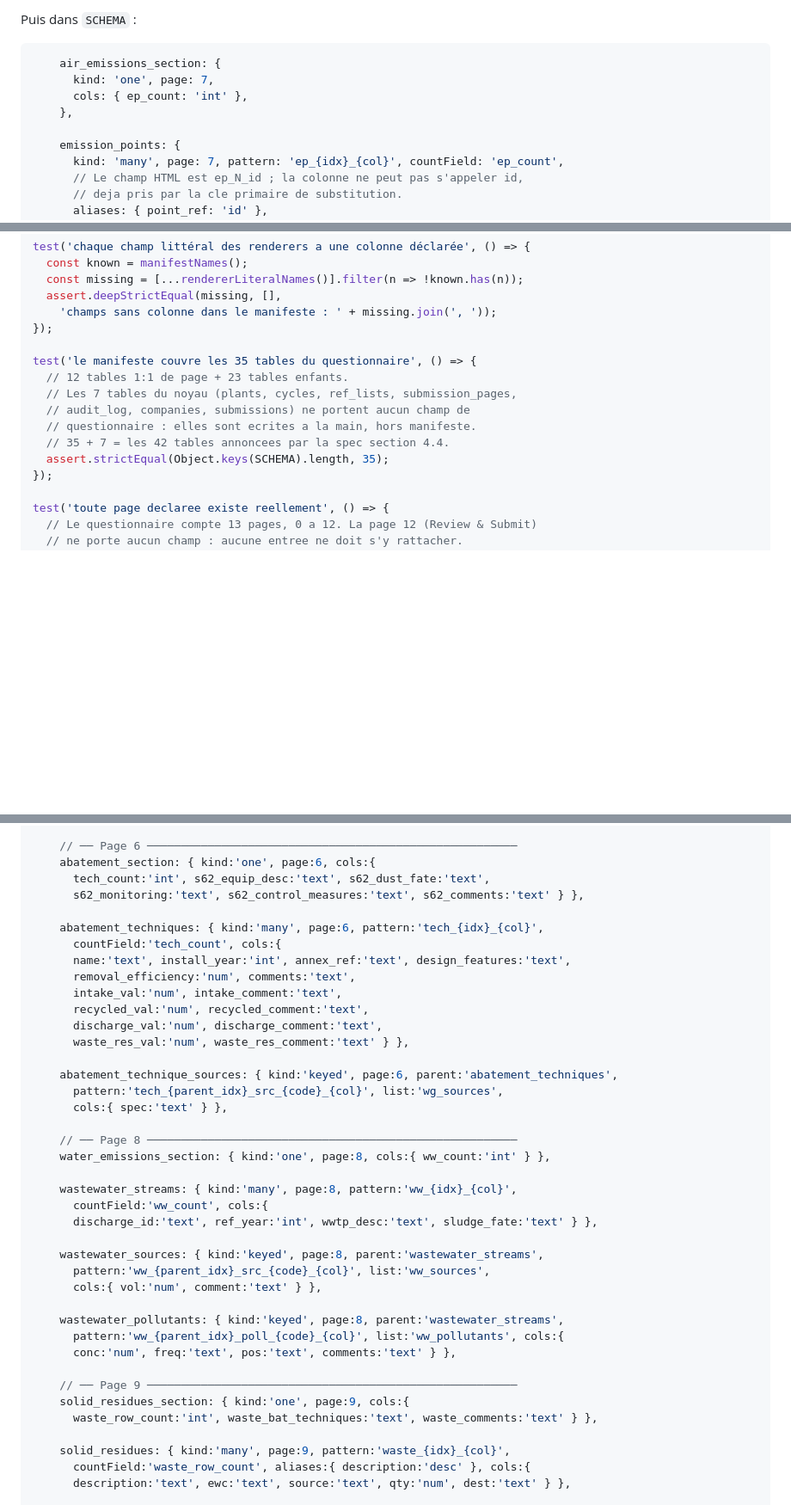
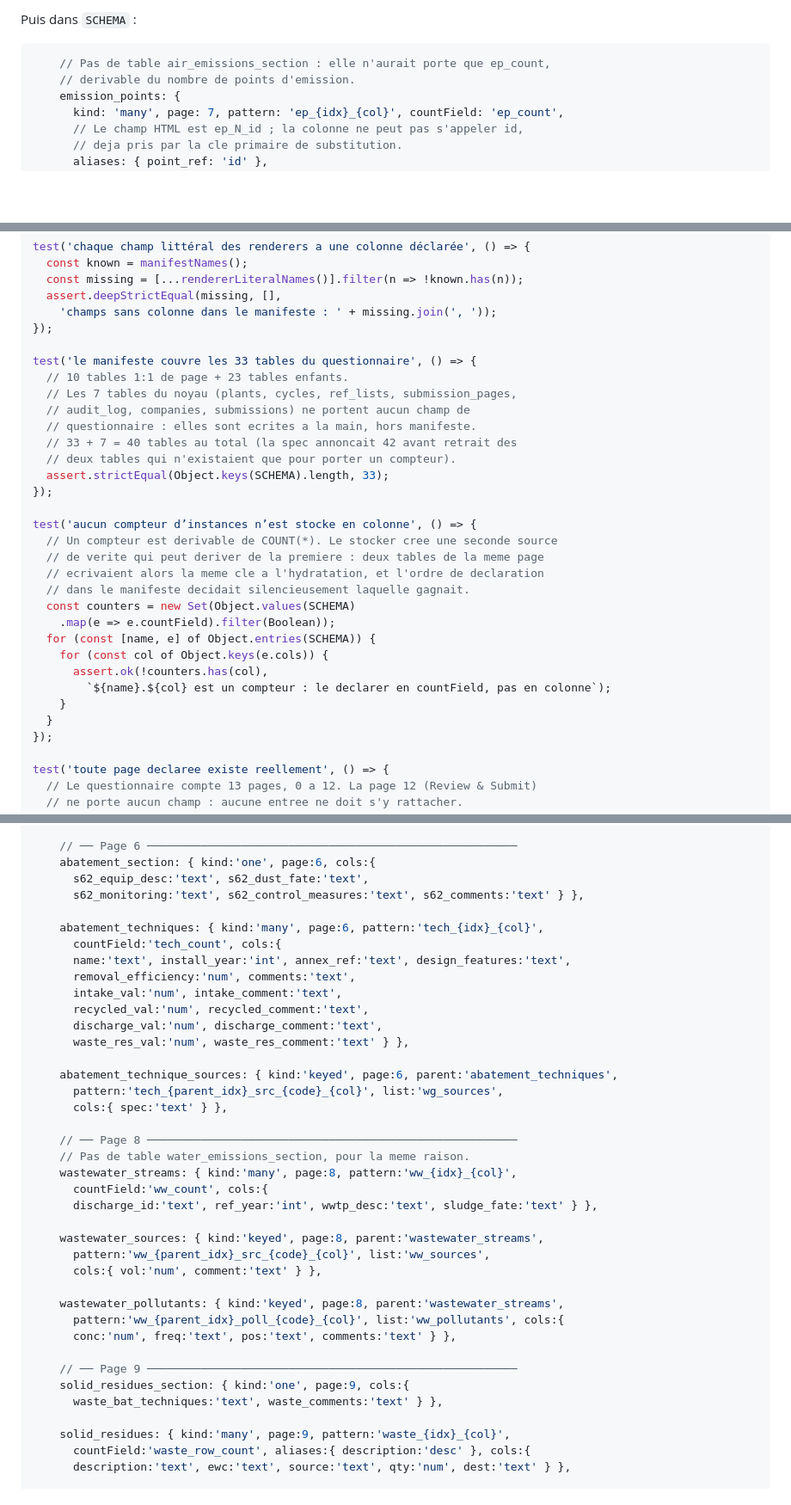
Before and after one commit to MGE-Agilos/Europanel, a Markdown page: plans/2026-08-25-relational-schema.md, 3 parts joined by grey strips. Shown at 86% size. Drawn GitHub-style; blank space fills up the shorter version.

````diff
--- a/plans/2026-08-25-relational-schema.md
+++ b/plans/2026-08-25-relational-schema.md
@@ -990,11 +993,8 @@ Dans `docs/fields.js`, ajouter à `LISTS` :
 Puis dans `SCHEMA` :
 
 ```js
-    air_emissions_section: {
-      kind: 'one', page: 7,
-      cols: { ep_count: 'int' },
-    },
-
+    // Pas de table air_emissions_section : elle n'aurait porte que ep_count,
+    // derivable du nombre de points d'emission.
     emission_points: {
       kind: 'many', page: 7, pattern: 'ep_{idx}_{col}', countField: 'ep_count',
       // Le champ HTML est ep_N_id ; la colonne ne peut pas s'appeler id,
@@ -1250,13 +1250,29 @@ test('chaque champ littéral des renderers a une colonne déclarée', () => {
     'champs sans colonne dans le manifeste : ' + missing.join(', '));
 });
 
-test('le manifeste couvre les 35 tables du questionnaire', () => {
-  // 12 tables 1:1 de page + 23 tables enfants.
+test('le manifeste couvre les 33 tables du questionnaire', () => {
+  // 10 tables 1:1 de page + 23 tables enfants.
   // Les 7 tables du noyau (plants, cycles, ref_lists, submission_pages,
   // audit_log, companies, submissions) ne portent aucun champ de
   // questionnaire : elles sont ecrites a la main, hors manifeste.
-  // 35 + 7 = les 42 tables annoncees par la spec section 4.4.
-  assert.strictEqual(Object.keys(SCHEMA).length, 35);
+  // 33 + 7 = 40 tables au total (la spec annoncait 42 avant retrait des
+  // deux tables qui n'existaient que pour porter un compteur).
+  assert.strictEqual(Object.keys(SCHEMA).length, 33);
+});
+
+test('aucun compteur d’instances n’est stocke en colonne', () => {
+  // Un compteur est derivable de COUNT(*). Le stocker cree une seconde source
+  // de verite qui peut deriver de la premiere : deux tables de la meme page
+  // ecrivaient alors la meme cle a l'hydratation, et l'ordre de declaration
+  // dans le manifeste decidait silencieusement laquelle gagnait.
+  const counters = new Set(Object.values(SCHEMA)
+    .map(e => e.countField).filter(Boolean));
+  for (const [name, e] of Object.entries(SCHEMA)) {
+    for (const col of Object.keys(e.cols)) {
+      assert.ok(!counters.has(col),
+        `${name}.${col} est un compteur : le declarer en countField, pas en colonne`);
+    }
+  }
 });
 
 test('toute page declaree existe reellement', () => {
@@ -1425,7 +1441,7 @@ Les entrées déjà écrites aux tâches 2, 6, 7 et 8 sont conservées telles qu
 
     // ── Page 6 ───────────────────────────────────────────────────────
     abatement_section: { kind:'one', page:6, cols:{
-      tech_count:'int', s62_equip_desc:'text', s62_dust_fate:'text',
+      s62_equip_desc:'text', s62_dust_fate:'text',
       s62_monitoring:'text', s62_control_measures:'text', s62_comments:'text' } },
 
     abatement_techniques: { kind:'many', page:6, pattern:'tech_{idx}_{col}',
@@ -1442,8 +1458,7 @@ Les entrées déjà écrites aux tâches 2, 6, 7 et 8 sont conservées telles qu
       cols:{ spec:'text' } },
 
     // ── Page 8 ───────────────────────────────────────────────────────
-    water_emissions_section: { kind:'one', page:8, cols:{ ww_count:'int' } },
-
+    // Pas de table water_emissions_section, pour la meme raison.
     wastewater_streams: { kind:'many', page:8, pattern:'ww_{idx}_{col}',
       countField:'ww_count', cols:{
       discharge_id:'text', ref_year:'int', wwtp_desc:'text', sludge_fate:'text' } },
@@ -1458,7 +1473,7 @@ Les entrées déjà écrites aux tâches 2, 6, 7 et 8 sont conservées telles qu
 
     // ── Page 9 ───────────────────────────────────────────────────────
     solid_residues_section: { kind:'one', page:9, cols:{
-      waste_row_count:'int', waste_bat_techniques:'text', waste_comments:'text' } },
+      waste_bat_techniques:'text', waste_comments:'text' } },
 
     solid_residues: { kind:'many', page:9, pattern:'waste_{idx}_{col}',
       countField:'waste_row_count', aliases:{ description:'desc' }, cols:{
````
Also changed, not shown: other parts of plans/2026-08-25-relational-schema.md (+5 -2 lines), specs/2026-08-25-relational-schema-design.md (+24 -16 lines).
